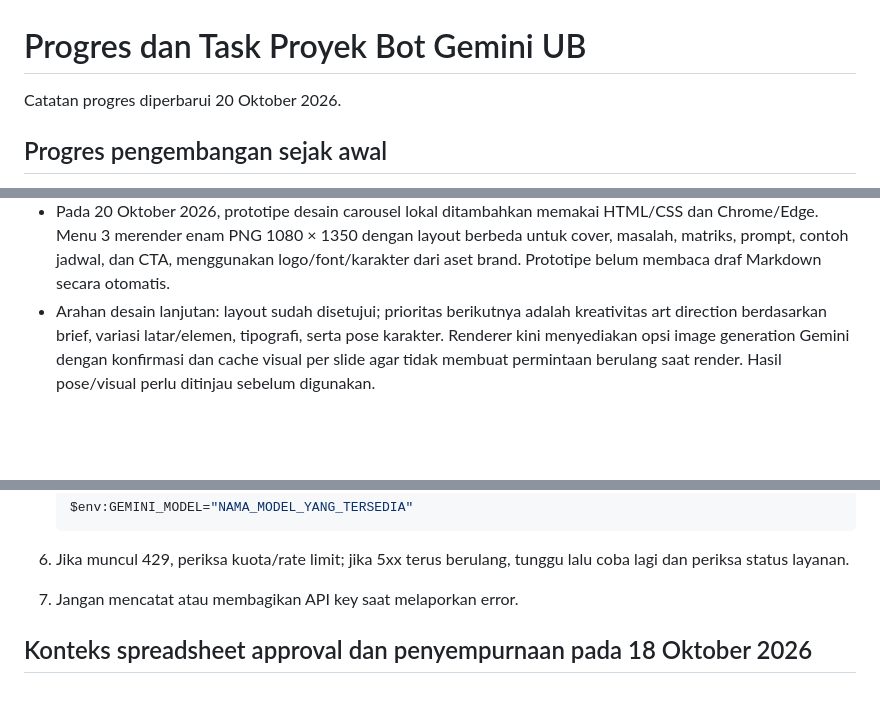
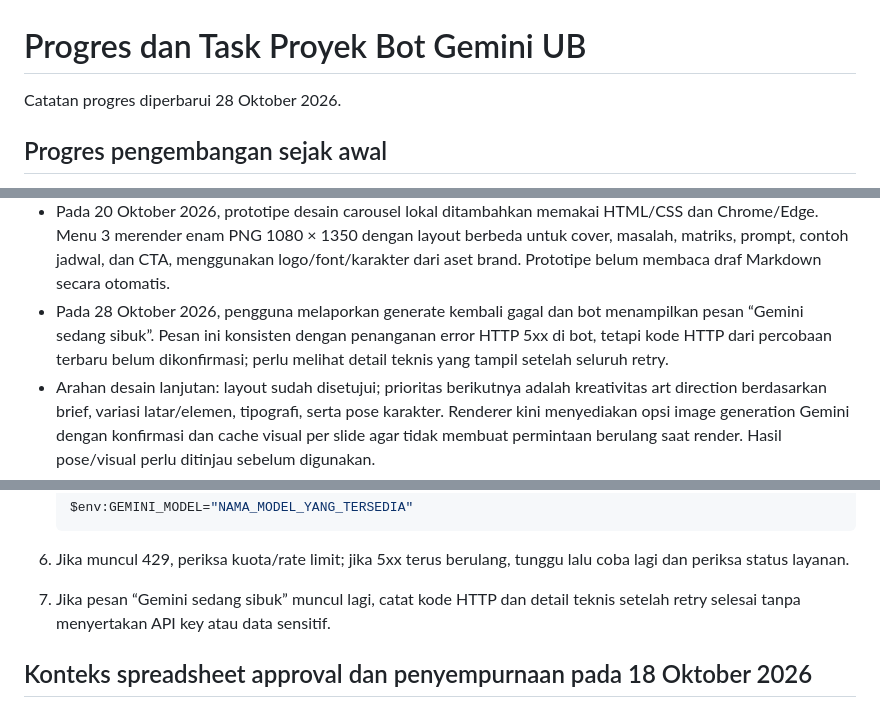
Before and after one commit to RadityaRamadhanEka/bot_gemini_ub, a Markdown page: PROGRES_DAN_TASK.md, 3 parts joined by grey strips. Rendered like a GitHub page; blank space fills up the shorter version.

Commit message:
feat: Update progress notes with recent user feedback and error handling details

````diff
--- a/PROGRES_DAN_TASK.md
+++ b/PROGRES_DAN_TASK.md
@@ -1,6 +1,6 @@
 # Progres dan Task Proyek Bot Gemini UB
 
-Catatan progres diperbarui 20 Oktober 2026.
+Catatan progres diperbarui 28 Oktober 2026.
 
 ## Progres pengembangan sejak awal
 
@@ -25,6 +25,10 @@ Catatan progres diperbarui 20 Oktober 2026.
   berbeda untuk cover, masalah, matriks, prompt, contoh jadwal, dan CTA,
   menggunakan logo/font/karakter dari aset brand. Prototipe belum membaca draf
   Markdown secara otomatis.
+- Pada 28 Oktober 2026, pengguna melaporkan generate kembali gagal dan bot
+  menampilkan pesan “Gemini sedang sibuk”. Pesan ini konsisten dengan penanganan
+  error HTTP 5xx di bot, tetapi kode HTTP dari percobaan terbaru belum
+  dikonfirmasi; perlu melihat detail teknis yang tampil setelah seluruh retry.
 - Arahan desain lanjutan: layout sudah disetujui; prioritas berikutnya adalah
   kreativitas art direction berdasarkan brief, variasi latar/elemen, tipografi,
   serta pose karakter. Renderer kini menyediakan opsi image generation Gemini
@@ -89,7 +94,7 @@ Catatan progres diperbarui 20 Oktober 2026.
    ```
 
 6. Jika muncul 429, periksa kuota/rate limit; jika 5xx terus berulang, tunggu lalu coba lagi dan periksa status layanan.
-7. Jangan mencatat atau membagikan API key saat melaporkan error.
+7. Jika pesan “Gemini sedang sibuk” muncul lagi, catat kode HTTP dan detail teknis setelah retry selesai tanpa menyertakan API key atau data sensitif.
 
 ## Konteks spreadsheet approval dan penyempurnaan pada 18 Oktober 2026
 
````
Also changed, not shown: other parts of PROGRES_DAN_TASK.md (+1 -0 lines).
